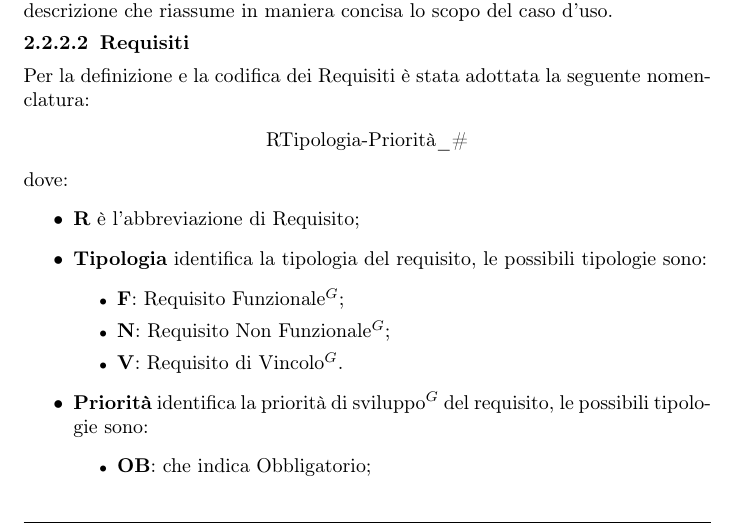
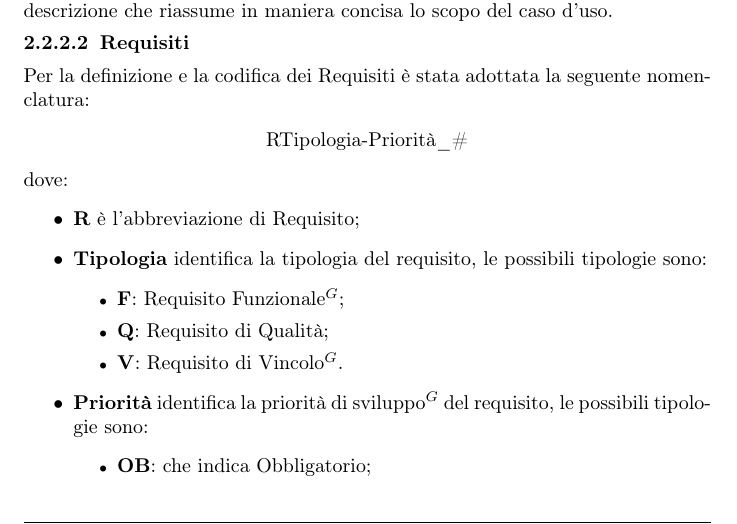
Before and after one commit to NullPointersGroup/Documentazione, a LaTeX document (src/RTB/Documenti Interni/Norme di Progetto/Norme_di_Progetto.tex, which reads src/RTB/Documenti Interni/Norme di Progetto/content/processi_primari.tex): part of page 15 of 49, cut so that both start at the same text. Compiled offline with pdfLaTeX.

Commit message:
Correzioni minori

```diff
--- a/src/RTB/Documenti Interni/Norme di Progetto/content/processi_primari.tex
+++ b/src/RTB/Documenti Interni/Norme di Progetto/content/processi_primari.tex
@@ -241,7 +241,7 @@
 			\item \textbf{Tipologia} identifica la tipologia del requisito, le possibili tipologie sono:
 				\begin{itemize}[itemsep=3pt, parsep=1pt, label=$\scriptstyle\bullet$]
 					\item \textbf{F}: Requisito Funzionale$^G$;
-					\item \textbf{N}: Requisito Non Funzionale$^G$;
+					\item \textbf{Q}: Requisito di Qualità;
 					\item \textbf{V}: Requisito di Vincolo$^G$.
 				\end{itemize}
 			\item \textbf{Priorità} identifica la priorità di sviluppo$^G$ del requisito, le possibili tipologie sono:
```
Also changed, not shown: src/RTB/Documenti Interni/Norme di Progetto/Norme_di_Progetto.pdf (added).
